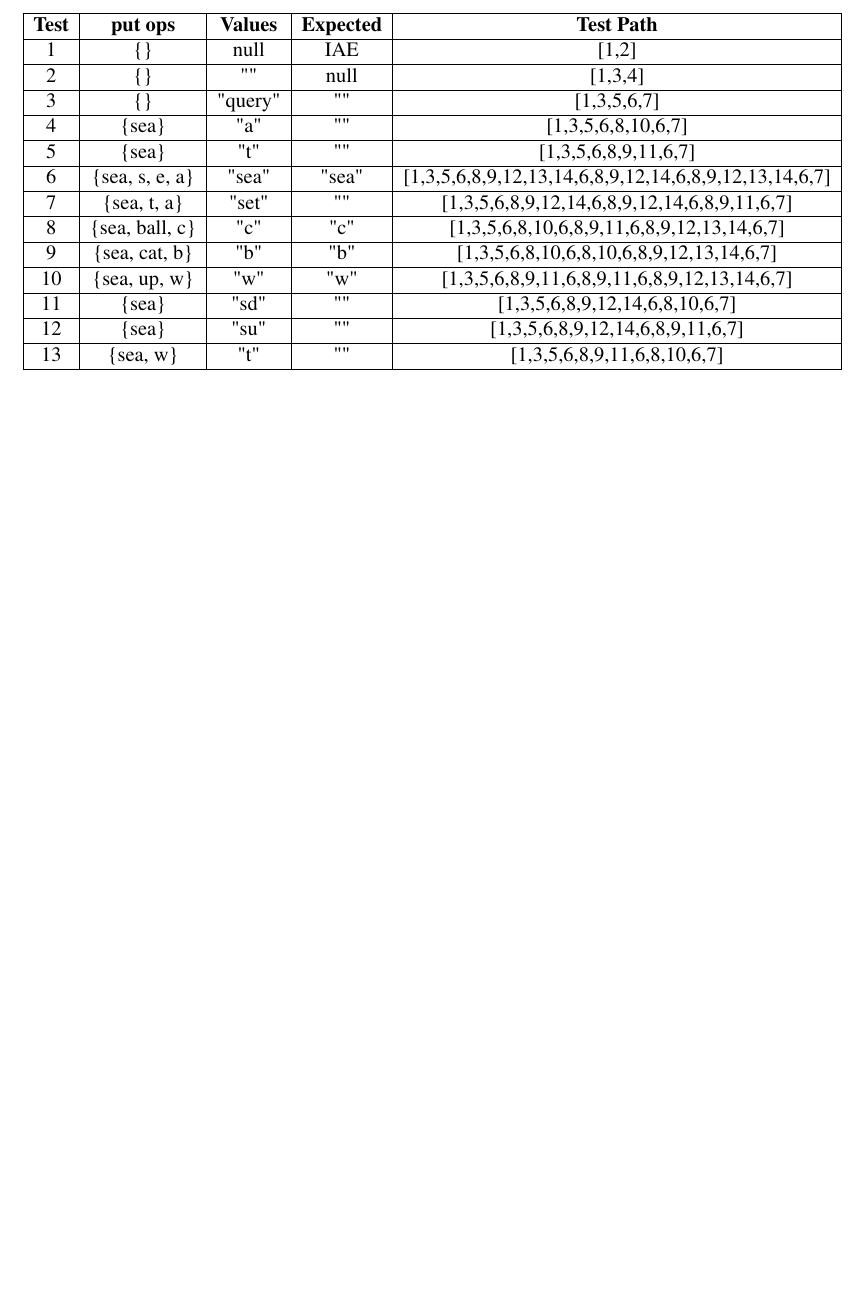
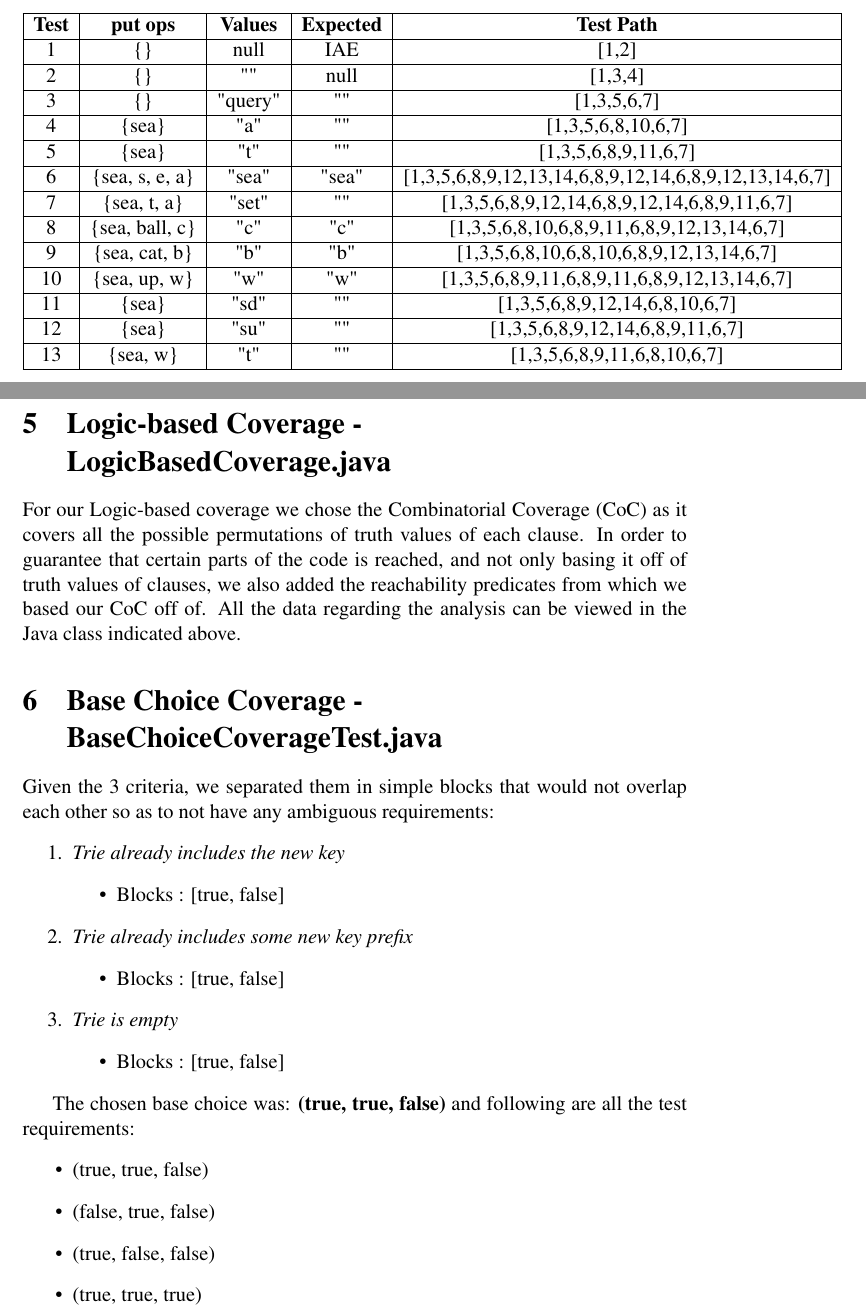
Before and after one commit to JoaoDavid/vvs1920_unit_testing, a LaTeX document (report/report.tex): part of page 9 of 10 before the commit and two parts of pages 9 and 10 of 11 after it, the two joined at a grey line, cut so that both start at the same text, the shorter picture padded with empty space. Compiled offline with pdfLaTeX.

Commit message:
Added coverage criteria to report.

```diff
--- a/report/report.tex
+++ b/report/report.tex
@@ -374,7 +390,31 @@ x            & 10 & \makecell{[10,6,7], [10,6,8], [10,6,8,10], [10,6,8,9], \\\ [
 \end{table}
 
 
-\section{Logic-based Coverage}
+\section[Logic-based Coverage - \\LogicBasedCoverage.java]{Logic-based Coverage - \\LogicBasedCoverage.java}
 
+For our Logic-based coverage we chose the Combinatorial Coverage (CoC) as it covers all the possible permutations of truth values of each clause. In order to guarantee that certain parts of the code is reached, and not only basing it off of truth values of clauses, we also added the reachability predicates from which we based our CoC off of. All the data regarding the analysis can be viewed in the Java class indicated above.
 
+\section{Base Choice Coverage - \\BaseChoiceCoverageTest.java}
+Given the 3 criteria, we separated them in simple blocks that would not overlap each other so as to not have any ambiguous requirements:
+\begin{enumerate}
+	\item \textit{Trie already includes the new key}
+		\begin{itemize}
+			\item Blocks : [true, false]
+		\end{itemize}
+	\item \textit{Trie already includes some new key prefix}
+		\begin{itemize}
+			\item Blocks : [true, false]
+		\end{itemize}
+	\item \textit{Trie is empty}
+		\begin{itemize}
+			\item Blocks : [true, false]
+		\end{itemize}
+\end{enumerate}
 
+The chosen base choice was: \textbf{(true, true, false)} and following are all the test requirements:
+	\begin{itemize}
+	 	\item (true, true, false)
+	 	\item (false, true, false)
+	 	\item (true, false, false)
+	 	\item (true, true, true)
+	\end{itemize}
```
Also changed, not shown: report/report.pdf, report/report.tex (30 more changed lines), 2 other files.
